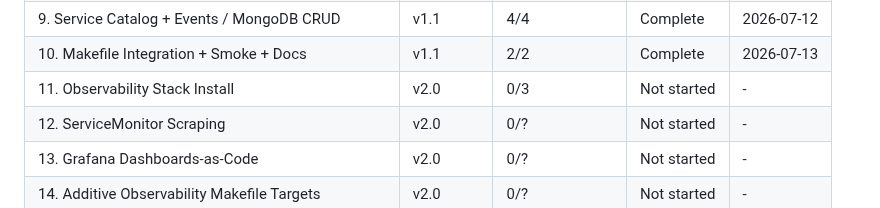
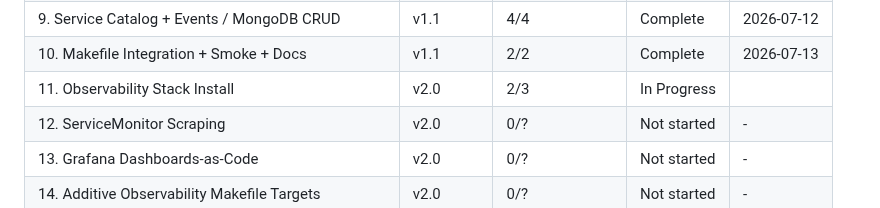
Before and after one commit to Dude775/k8s-launchpad, a Markdown page: .planning/ROADMAP.md, the part around one of its changes. Rendered like a GitHub page.

```diff
--- a/.planning/ROADMAP.md
+++ b/.planning/ROADMAP.md
@@ -152,7 +152,7 @@ Phases execute in numeric order: 11 → 12 → 13 → 14 → 15 → 16 → 17
 | 8. Helm Chart + K8s Diagnostics | v1.1 | 2/2 | Complete | 2026-07-11 |
 | 9. Service Catalog + Events / MongoDB CRUD | v1.1 | 4/4 | Complete | 2026-07-12 |
 | 10. Makefile Integration + Smoke + Docs | v1.1 | 2/2 | Complete | 2026-07-13 |
-| 11. Observability Stack Install | v2.0 | 0/3 | Not started | - |
+| 11. Observability Stack Install | v2.0 | 2/3 | In Progress|  |
 | 12. ServiceMonitor Scraping | v2.0 | 0/? | Not started | - |
 | 13. Grafana Dashboards-as-Code | v2.0 | 0/? | Not started | - |
 | 14. Additive Observability Makefile Targets | v2.0 | 0/? | Not started | - |
```
Also changed, not shown: other parts of .planning/ROADMAP.md (+2 -2 lines), .planning/STATE.md (+7 -7 lines).
